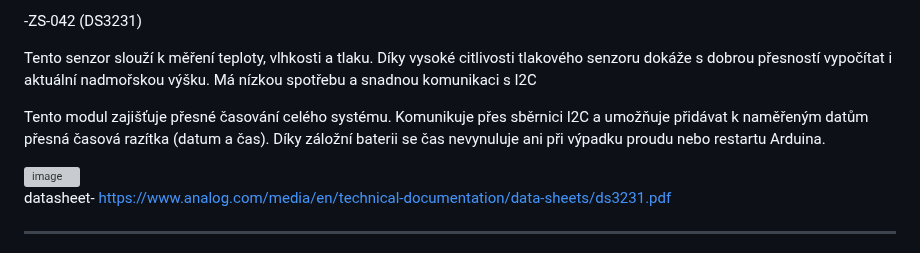
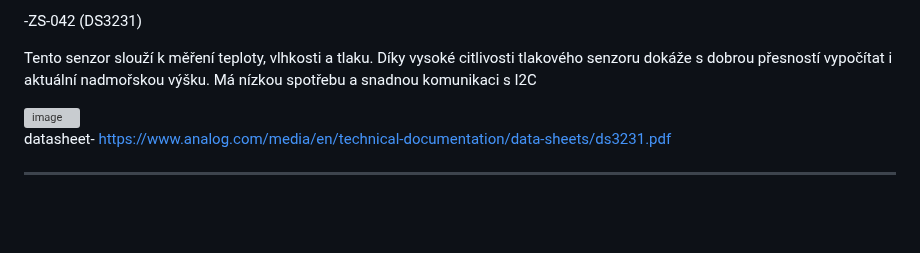
Before and after one commit to Stredoslovak/DE2-Project-Datalogger, a Markdown page: readme.md, the part around the change. Drawn GitHub-style; blank space fills up the shorter version; grey boxes are pictures that could not be loaded.

```diff
--- a/readme.md
+++ b/readme.md
@@ -43,9 +43,6 @@ datasheet- https://docs.arduino.cc/resources/datasheets/A000066-datasheet.pdf
 
 Tento senzor slouží k měření teploty, vlhkosti a tlaku. Díky vysoké citlivosti tlakového senzoru dokáže s dobrou přesností vypočítat i aktuální nadmořskou výšku. Má nízkou spotřebu a snadnou komunikaci s I2C
 
-
-
-Tento modul zajišťuje přesné časování celého systému. Komunikuje přes sběrnici I2C a umožňuje přidávat k naměřeným datům přesná časová razítka (datum a čas). Díky záložní baterii se čas nevynuluje ani při výpadku proudu nebo restartu Arduina.
 
 <img width="800" height="600" alt="image" src="https://github.com/user-attachments/assets/989f3ca6-8efb-4fee-b2f6-5c820e1465d5" />
 
```
